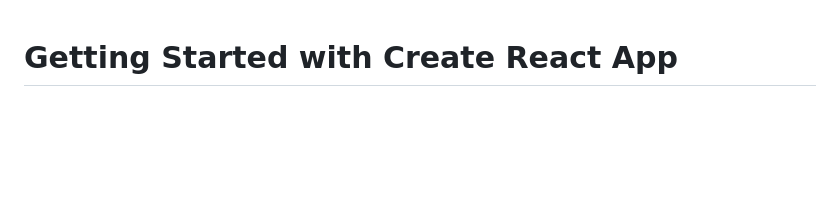
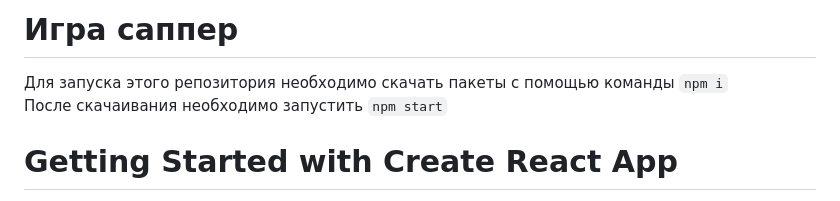
Before and after one commit to Nick8582/sapper_react, a Markdown page: README.md, the part around the change. Rendered like a GitHub page; blank space fills up the shorter version.

Commit message:
Добавление описания по установке и запуску

```diff
--- a/README.md
+++ b/README.md
@@ -1,3 +1,8 @@
+# Игра саппер
+
+Для запуска этого репозитория необходимо скачать пакеты с помощью команды `npm i`
+После скачаивания необходимо запустить `npm start`
+
 # Getting Started with Create React App
 
 This project was bootstrapped with [Create React App](https://github.com/facebook/create-react-app).
```
